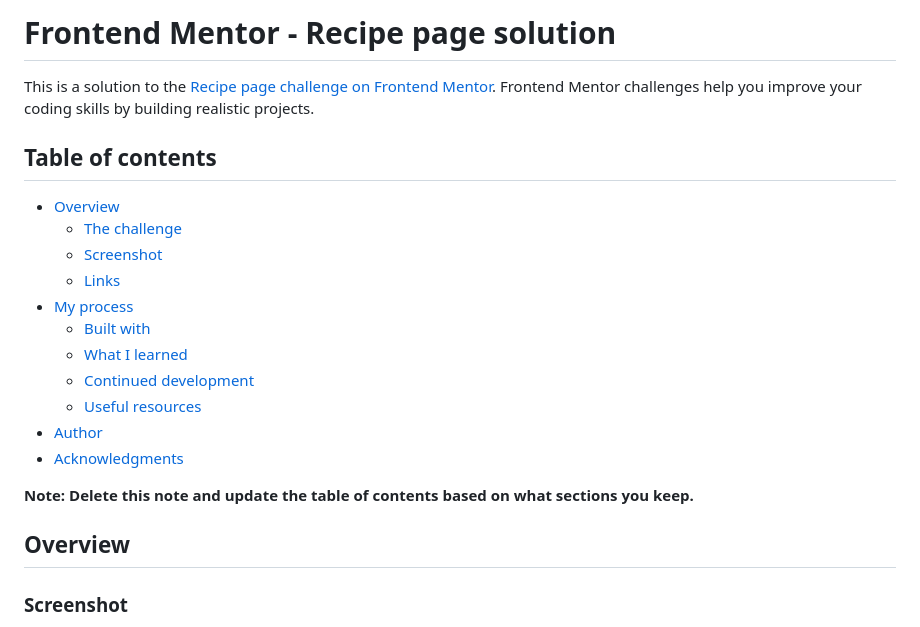
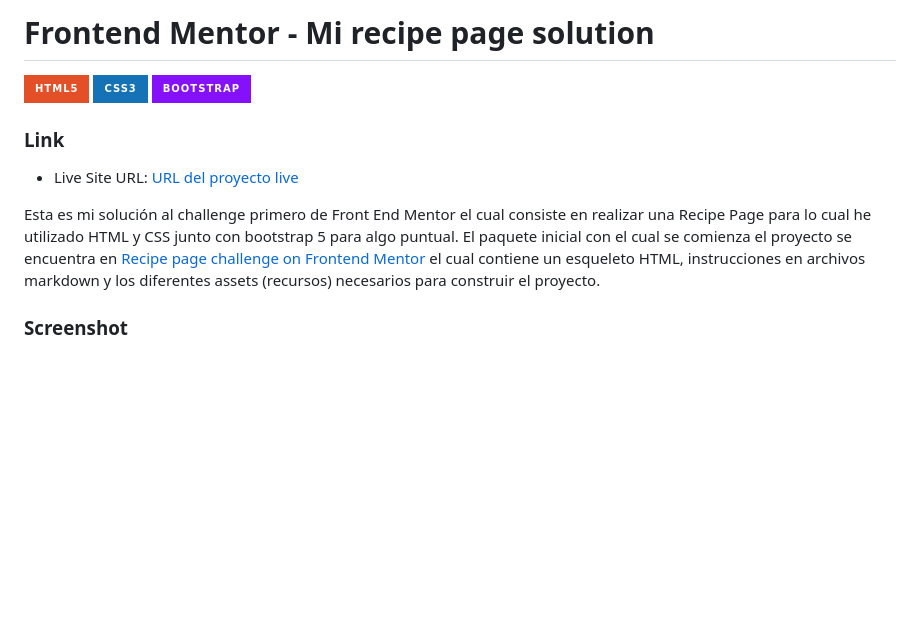
Before and after one commit to waldohidalgo/proyecto_1_recipe_page_frontendmentor, a Markdown page: README.md, the part around the change printed below. Rendered like a GitHub page; badges without logos; blank space fills up the shorter version.

```diff
--- a/README.md
+++ b/README.md
@@ -1,24 +1,14 @@
-# Frontend Mentor - Recipe page solution
+# Frontend Mentor - Mi recipe page solution
 
-This is a solution to the [Recipe page challenge on Frontend Mentor](https://www.frontendmentor.io/challenges/recipe-page-KiTsR8QQKm). Frontend Mentor challenges help you improve your coding skills by building realistic projects.
+![HTML5](https://img.shields.io/badge/html5-%23E34F26.svg?style=for-the-badge&logo=html5&logoColor=white)
+![CSS3](https://img.shields.io/badge/css3-%231572B6.svg?style=for-the-badge&logo=css3&logoColor=white)
+![Bootstrap](https://img.shields.io/badge/bootstrap-%238511FA.svg?style=for-the-badge&logo=bootstrap&logoColor=white)
 
-## Table of contents
+### Link
 
-- [Overview](#overview)
-  - [The challenge](#the-challenge)
-  - [Screenshot](#screenshot)
-  - [Links](#links)
-- [My process](#my-process)
-  - [Built with](#built-with)
-  - [What I learned](#what-i-learned)
-  - [Continued development](#continued-development)
-  - [Useful resources](#useful-resources)
-- [Author](#author)
-- [Acknowledgments](#acknowledgments)
+- Live Site URL: [URL del proyecto live](https://waldohidalgo.github.io/proyecto_1_recipe_page_frontendmentor/)
 
-**Note: Delete this note and update the table of contents based on what sections you keep.**
-
-## Overview
+Esta es mi solución al challenge primero de Front End Mentor el cual consiste en realizar una Recipe Page para lo cual he utilizado HTML y CSS junto con bootstrap 5 para algo puntual. El paquete inicial con el cual se comienza el proyecto se encuentra en [Recipe page challenge on Frontend Mentor](https://www.frontendmentor.io/challenges/recipe-page-KiTsR8QQKm) el cual contiene un esqueleto HTML, instrucciones en archivos markdown y los diferentes assets (recursos) necesarios para construir el proyecto.
 
 ### Screenshot
 
```
Also changed, not shown: other parts of README.md (+4 -77 lines), assets/images/screenshots/big_devices.png (added), assets/images/screenshots/small_devices.png (added).
